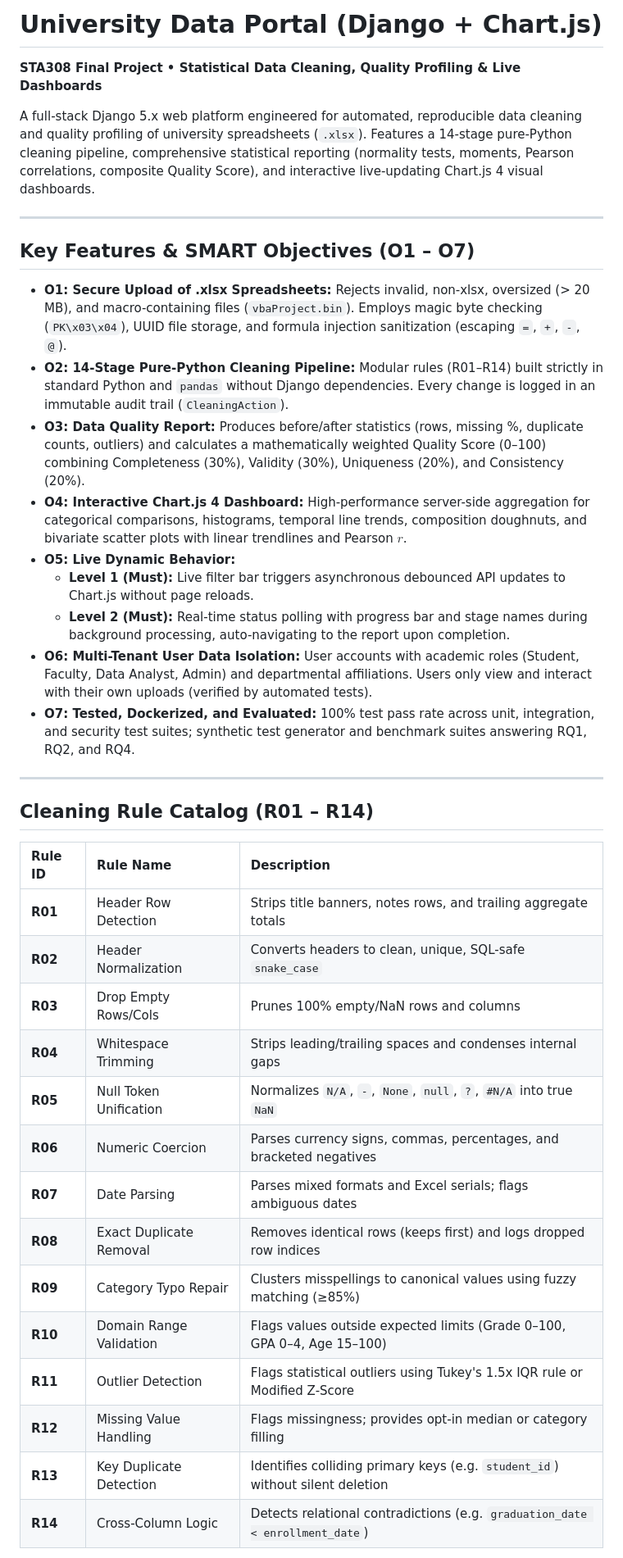
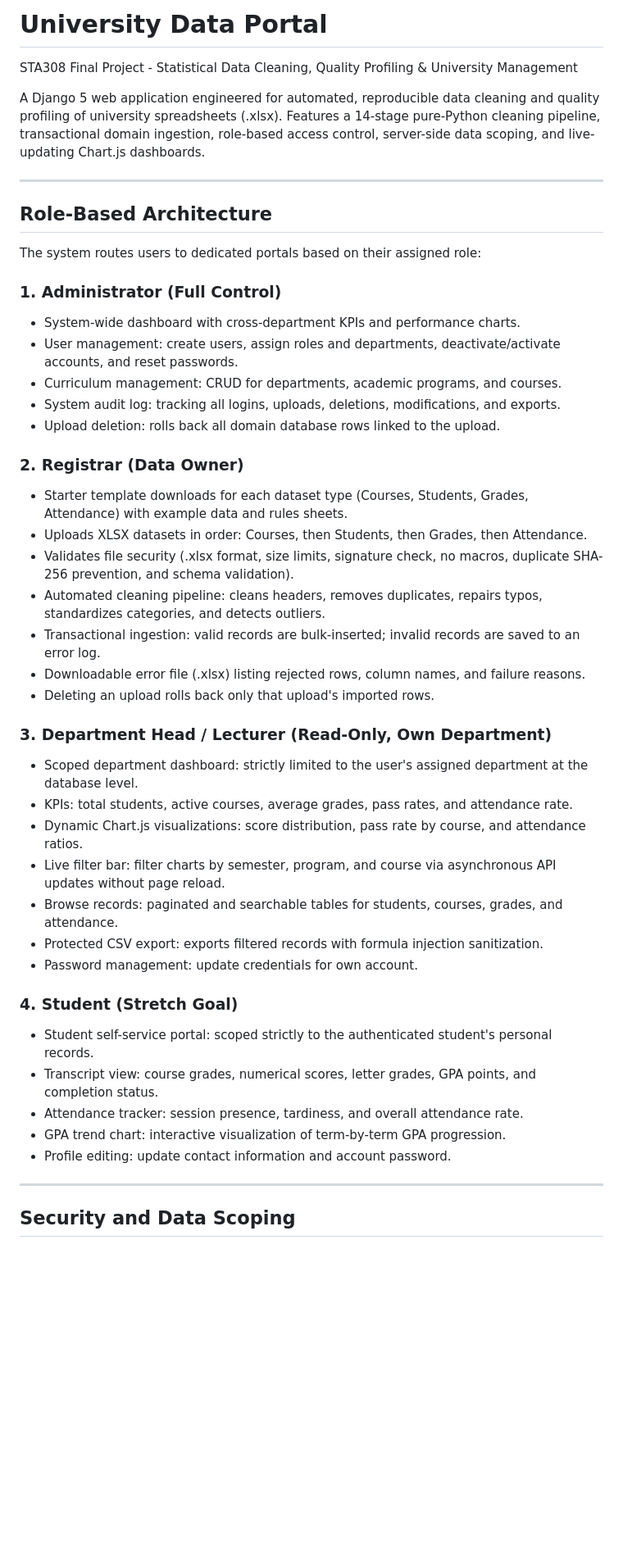
Before and after one commit to Darith49/STA308-Final2, a Markdown page: README.md, the part around one of its changes. Shown at 82% size. Drawn GitHub-style; blank space fills up the shorter version.

Commit message:
docs: add simple and clean project documentation

```diff
--- a/README.md
+++ b/README.md
@@ -1,41 +1,48 @@
-# University Data Portal (Django + Chart.js)
+# University Data Portal
 
-**STA308 Final Project &bull; Statistical Data Cleaning, Quality Profiling & Live Dashboards**
+STA308 Final Project - Statistical Data Cleaning, Quality Profiling & University Management
 
-A full-stack Django 5.x web platform engineered for automated, reproducible data cleaning and quality profiling of university spreadsheets (`.xlsx`). Features a 14-stage pure-Python cleaning pipeline, comprehensive statistical reporting (normality tests, moments, Pearson correlations, composite Quality Score), and interactive live-updating Chart.js 4 visual dashboards.
+A Django 5 web application engineered for automated, reproducible data cleaning and quality profiling of university spreadsheets (.xlsx). Features a 14-stage pure-Python cleaning pipeline, transactional domain ingestion, role-based access control, server-side data scoping, and live-updating Chart.js dashboards.
 
 ---
 
-## Key Features & SMART Objectives (O1 – O7)
+## Role-Based Architecture
 
-- **O1: Secure Upload of .xlsx Spreadsheets:** Rejects invalid, non-xlsx, oversized (> 20 MB), and macro-containing files (`vbaProject.bin`). Employs magic byte checking (`PK\x03\x04`), UUID file storage, and formula injection sanitization (escaping `=`, `+`, `-`, `@`).
-- **O2: 14-Stage Pure-Python Cleaning Pipeline:** Modular rules (R01–R14) built strictly in standard Python and `pandas` without Django dependencies. Every change is logged in an immutable audit trail (`CleaningAction`).
-- **O3: Data Quality Report:** Produces before/after statistics (rows, missing %, duplicate counts, outliers) and calculates a mathematically weighted Quality Score (0–100) combining Completeness (30%), Validity (30%), Uniqueness (20%), and Consistency (20%).
-- **O4: Interactive Chart.js 4 Dashboard:** High-performance server-side aggregation for categorical comparisons, histograms, temporal line trends, composition doughnuts, and bivariate scatter plots with linear trendlines and Pearson $r$.
-- **O5: Live Dynamic Behavior:**
-  - **Level 1 (Must):** Live filter bar triggers asynchronous debounced API updates to Chart.js without page reloads.
-  - **Level 2 (Must):** Real-time status polling with progress bar and stage names during background processing, auto-navigating to the report upon completion.
-- **O6: Multi-Tenant User Data Isolation:** User accounts with academic roles (Student, Faculty, Data Analyst, Admin) and departmental affiliations. Users only view and interact with their own uploads (verified by automated tests).
-- **O7: Tested, Dockerized, and Evaluated:** 100% test pass rate across unit, integration, and security test suites; synthetic test generator and benchmark suites answering RQ1, RQ2, and RQ4.
+The system routes users to dedicated portals based on their assigned role:
+
+### 1. Administrator (Full Control)
+- System-wide dashboard with cross-department KPIs and performance charts.
+- User management: create users, assign roles and departments, deactivate/activate accounts, and reset passwords.
+- Curriculum management: CRUD for departments, academic programs, and courses.
+- System audit log: tracking all logins, uploads, deletions, modifications, and exports.
+- Upload deletion: rolls back all domain database rows linked to the upload.
+
+### 2. Registrar (Data Owner)
+- Starter template downloads for each dataset type (Courses, Students, Grades, Attendance) with example data and rules sheets.
+- Uploads XLSX datasets in order: Courses, then Students, then Grades, then Attendance.
+- Validates file security (.xlsx format, size limits, signature check, no macros, duplicate SHA-256 prevention, and schema validation).
+- Automated cleaning pipeline: cleans headers, removes duplicates, repairs typos, standardizes categories, and detects outliers.
+- Transactional ingestion: valid records are bulk-inserted; invalid records are saved to an error log.
+- Downloadable error file (.xlsx) listing rejected rows, column names, and failure reasons.
+- Deleting an upload rolls back only that upload's imported rows.
+
+### 3. Department Head / Lecturer (Read-Only, Own Department)
+- Scoped department dashboard: strictly limited to the user's assigned department at the database level.
+- KPIs: total students, active courses, average grades, pass rates, and attendance rate.
+- Dynamic Chart.js visualizations: score distribution, pass rate by course, and attendance ratios.
+- Live filter bar: filter charts by semester, program, and course via asynchronous API updates without page reload.
+- Browse records: paginated and searchable tables for students, courses, grades, and attendance.
+- Protected CSV export: exports filtered records with formula injection sanitization.
+- Password management: update credentials for own account.
+
+### 4. Student (Stretch Goal)
+- Student self-service portal: scoped strictly to the authenticated student's personal records.
+- Transcript view: course grades, numerical scores, letter grades, GPA points, and completion status.
+- Attendance tracker: session presence, tardiness, and overall attendance rate.
+- GPA trend chart: interactive visualization of term-by-term GPA progression.
+- Profile editing: update contact information and account password.
 
 ---
 
-## Cleaning Rule Catalog (R01 – R14)
+## Security and Data Scoping
 
-| Rule ID | Rule Name | Description |
-| :--- | :--- | :--- |
-| **R01** | Header Row Detection | Strips title banners, notes rows, and trailing aggregate totals |
-| **R02** | Header Normalization | Converts headers to clean, unique, SQL-safe `snake_case` |
-| **R03** | Drop Empty Rows/Cols | Prunes 100% empty/NaN rows and columns |
-| **R04** | Whitespace Trimming | Strips leading/trailing spaces and condenses internal gaps |
-| **R05** | Null Token Unification | Normalizes `N/A`, `-`, `None`, `null`, `?`, `#N/A` into true `NaN` |
-| **R06** | Numeric Coercion | Parses currency signs, commas, percentages, and bracketed negatives |
-| **R07** | Date Parsing | Parses mixed formats and Excel serials; flags ambiguous dates |
-| **R08** | Exact Duplicate Removal| Removes identical rows (keeps first) and logs dropped row indices |
-| **R09** | Category Typo Repair | Clusters misspellings to canonical values using fuzzy matching (≥85%) |
-| **R10** | Domain Range Validation| Flags values outside expected limits (Grade 0–100, GPA 0–4, Age 15–100)|
-| **R11** | Outlier Detection | Flags statistical outliers using Tukey's 1.5x IQR rule or Modified Z-Score |
-| **R12** | Missing Value Handling | Flags missingness; provides opt-in median or category filling |
-| **R13** | Key Duplicate Detection| Identifies colliding primary keys (e.g. `student_id`) without silent deletion |
-| **R14** | Cross-Column Logic | Detects relational contradictions (e.g. `graduation_date < enrollment_date`) |
-
```
Also changed, not shown: other parts of README.md (+51 -84 lines).
